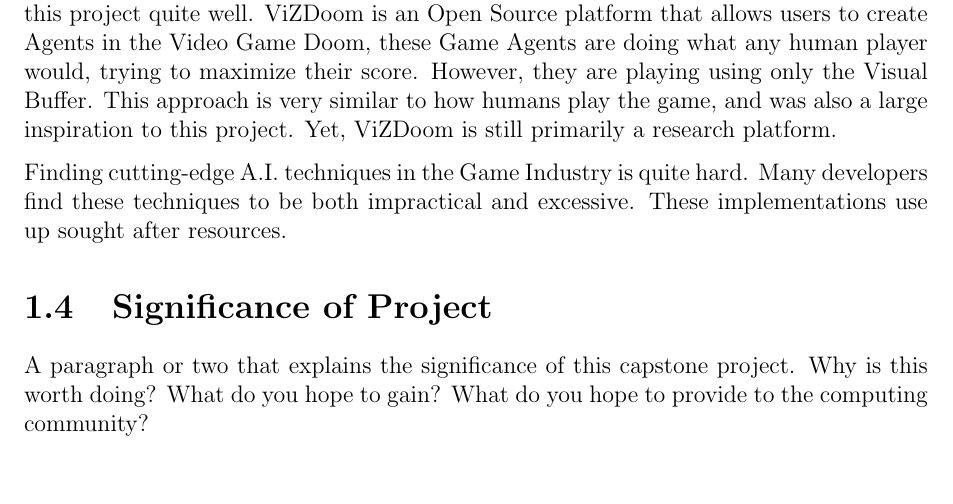
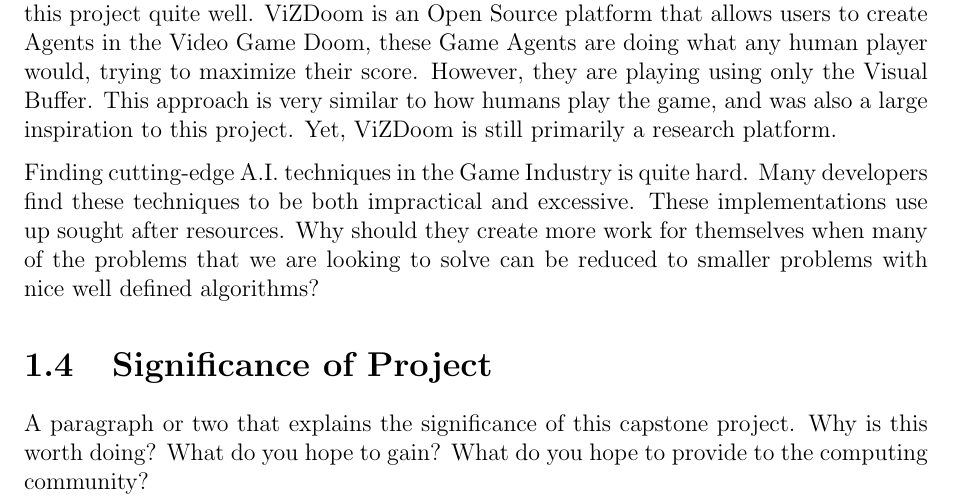
Before and after one commit to ContentsMayBeHot/RivalsofAetherSupervisedLearning, a LaTeX thesis (CapstoneDesignDocument/capstone.tex, which reads CapstoneDesignDocument/sections/introduction.tex): part of page 9 of 16, cut so that both start at the same text, the shorter picture padded with empty space. Compiled offline with pdfLaTeX.

Commit message:
context: why no has ai?

```diff
--- a/CapstoneDesignDocument/sections/introduction.tex
+++ b/CapstoneDesignDocument/sections/introduction.tex
@@ -28,7 +28,7 @@ Interest in Artificial Intelligence(A.I.) has been present since nearly the begi
 
 Other groups are contributing to the advancement of A.I, although they are not as easily recognizable. A research platform called ViZDoom is a great example that also relates to this project quite well. ViZDoom is an Open Source platform that allows users to create Agents in the Video Game Doom, these Game Agents are doing what any human player would, trying to maximize their score. However, they are playing using only the Visual Buffer. This approach is very similar to how humans play the game, and was also a large inspiration to this project. Yet, ViZDoom is still primarily a research platform.
 
-Finding cutting-edge A.I. techniques in the Game Industry is quite hard. Many developers find these techniques to be both impractical and excessive. These implementations use up sought after resources.
+Finding cutting-edge A.I. techniques in the Game Industry is quite hard. Many developers find these techniques to be both impractical and excessive. These implementations use up sought after resources. Why should they create more work for themselves when many of the problems that we are looking to solve can be reduced to smaller problems with nice well defined algorithms?
 
 
 
```
Also changed, not shown: CapstoneDesignDocument/capstone.pdf, 4 other files.
